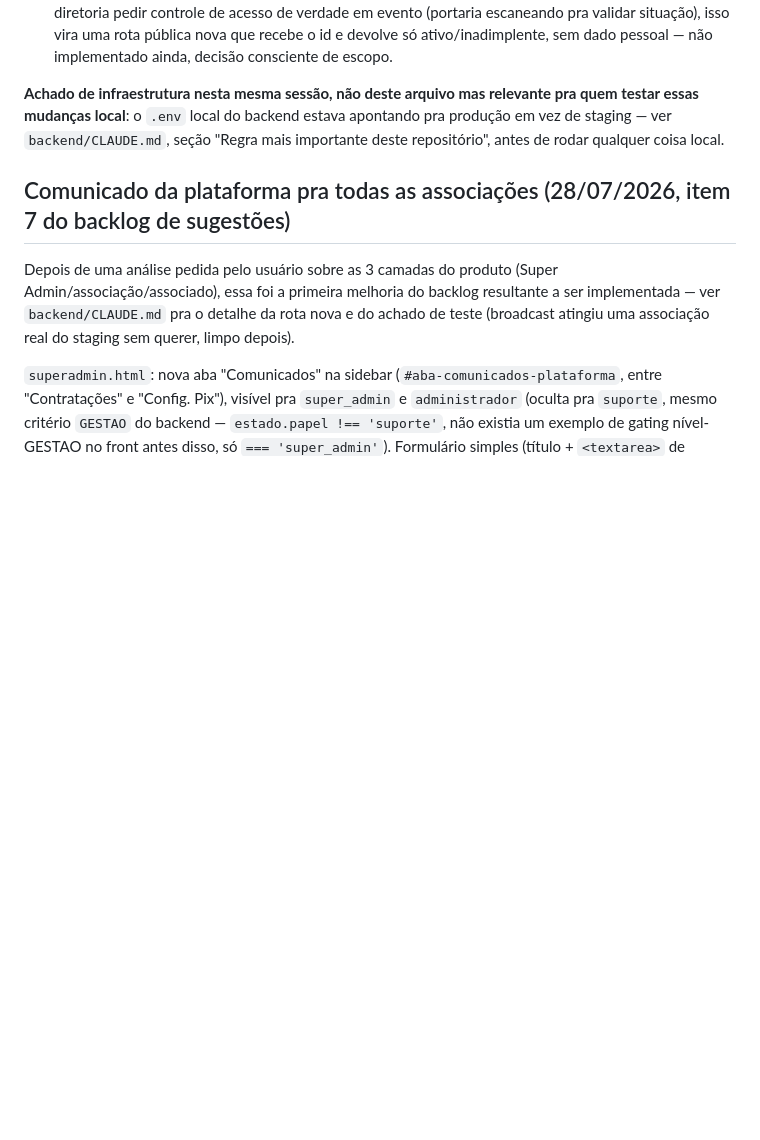
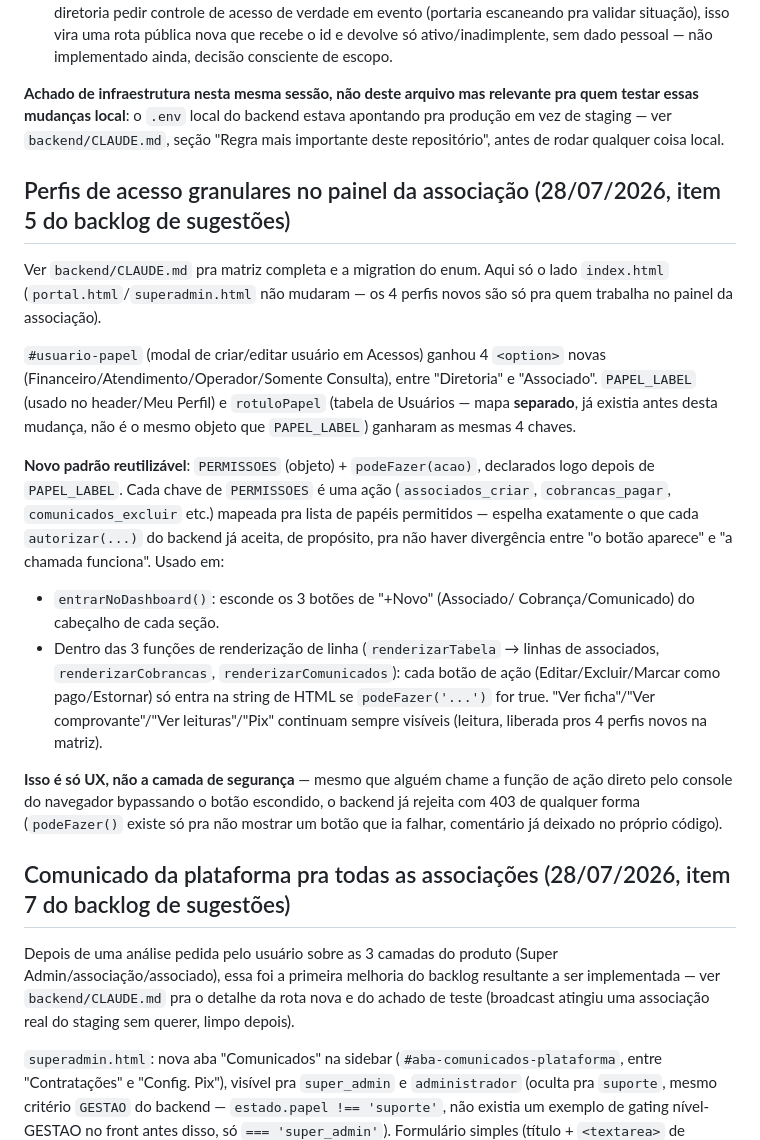
Before and after one commit to CarregandoIdeias/minha-associacao-painel, a Markdown page: CLAUDE.md, the part around the change. Rendered like a GitHub page; blank space fills up the shorter version.

Commit message:
Documenta perfis de acesso granulares em CLAUDE.md

```diff
--- a/CLAUDE.md
+++ b/CLAUDE.md
@@ -569,6 +569,40 @@ Vários pedidos do usuário no mesmo dia, todos só em `portal.html` (exceto a l
 
 **Achado de infraestrutura nesta mesma sessão, não deste arquivo mas relevante pra quem testar essas mudanças local**: o `.env` local do backend estava apontando pra produção em vez de staging — ver `backend/CLAUDE.md`, seção "Regra mais importante deste repositório", antes de rodar qualquer coisa local.
 
+## Perfis de acesso granulares no painel da associação (28/07/2026, item 5 do backlog de sugestões)
+
+Ver `backend/CLAUDE.md` pra matriz completa e a migration do enum. Aqui
+só o lado `index.html` (`portal.html`/`superadmin.html` não mudaram —
+os 4 perfis novos são só pra quem trabalha no painel da associação).
+
+`#usuario-papel` (modal de criar/editar usuário em Acessos) ganhou 4
+`<option>` novas (Financeiro/Atendimento/Operador/Somente Consulta),
+entre "Diretoria" e "Associado". `PAPEL_LABEL` (usado no header/Meu
+Perfil) e `rotuloPapel` (tabela de Usuários — mapa **separado**,
+já existia antes desta mudança, não é o mesmo objeto que `PAPEL_LABEL`)
+ganharam as mesmas 4 chaves.
+
+**Novo padrão reutilizável**: `PERMISSOES` (objeto) + `podeFazer(acao)`,
+declarados logo depois de `PAPEL_LABEL`. Cada chave de `PERMISSOES` é uma
+ação (`associados_criar`, `cobrancas_pagar`, `comunicados_excluir` etc.)
+mapeada pra lista de papéis permitidos — espelha exatamente o que cada
+`autorizar(...)` do backend já aceita, de propósito, pra não haver
+divergência entre "o botão aparece" e "a chamada funciona". Usado em:
+- `entrarNoDashboard()`: esconde os 3 botões de "+Novo" (Associado/
+  Cobrança/Comunicado) do cabeçalho de cada seção.
+- Dentro das 3 funções de renderização de linha (`renderizarTabela` →
+  linhas de associados, `renderizarCobrancas`, `renderizarComunicados`):
+  cada botão de ação (Editar/Excluir/Marcar como pago/Estornar) só entra
+  na string de HTML se `podeFazer('...')` for true. "Ver ficha"/"Ver
+  comprovante"/"Ver leituras"/"Pix" continuam sempre visíveis (leitura,
+  liberada pros 4 perfis novos na matriz).
+
+**Isso é só UX, não a camada de segurança** — mesmo que alguém chame a
+função de ação direto pelo console do navegador bypassando o botão
+escondido, o backend já rejeita com 403 de qualquer forma (`podeFazer()`
+existe só pra não mostrar um botão que ia falhar, comentário já deixado
+no próprio código).
+
 ## Comunicado da plataforma pra todas as associações (28/07/2026, item 7 do backlog de sugestões)
 
 Depois de uma análise pedida pelo usuário sobre as 3 camadas do produto
```
